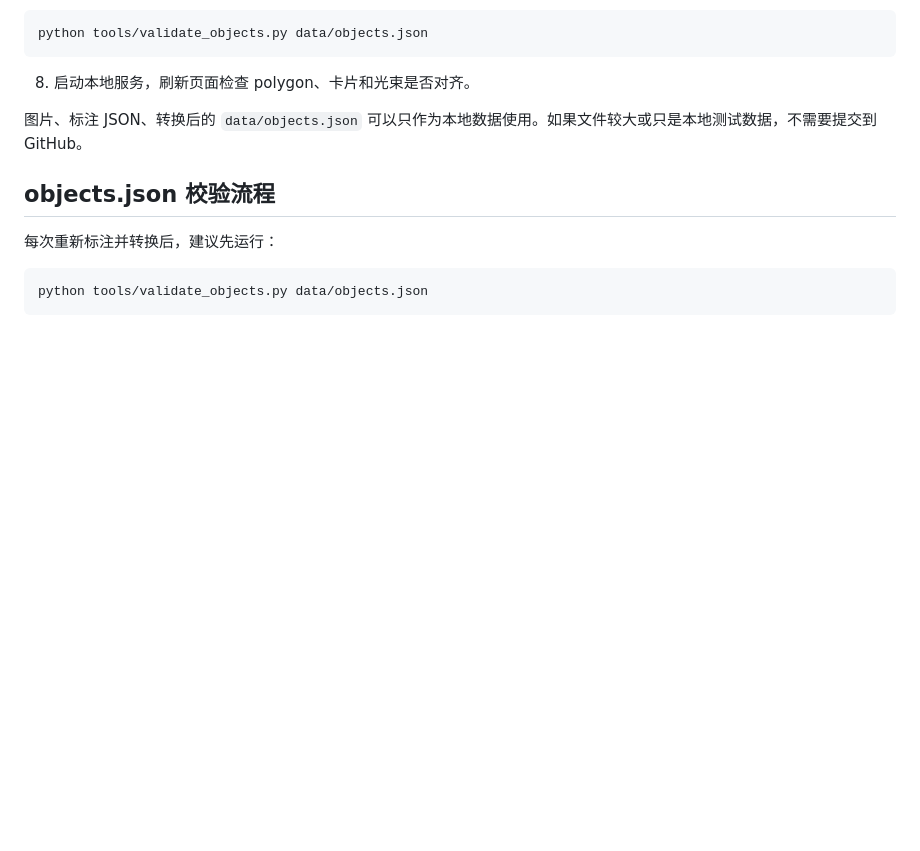
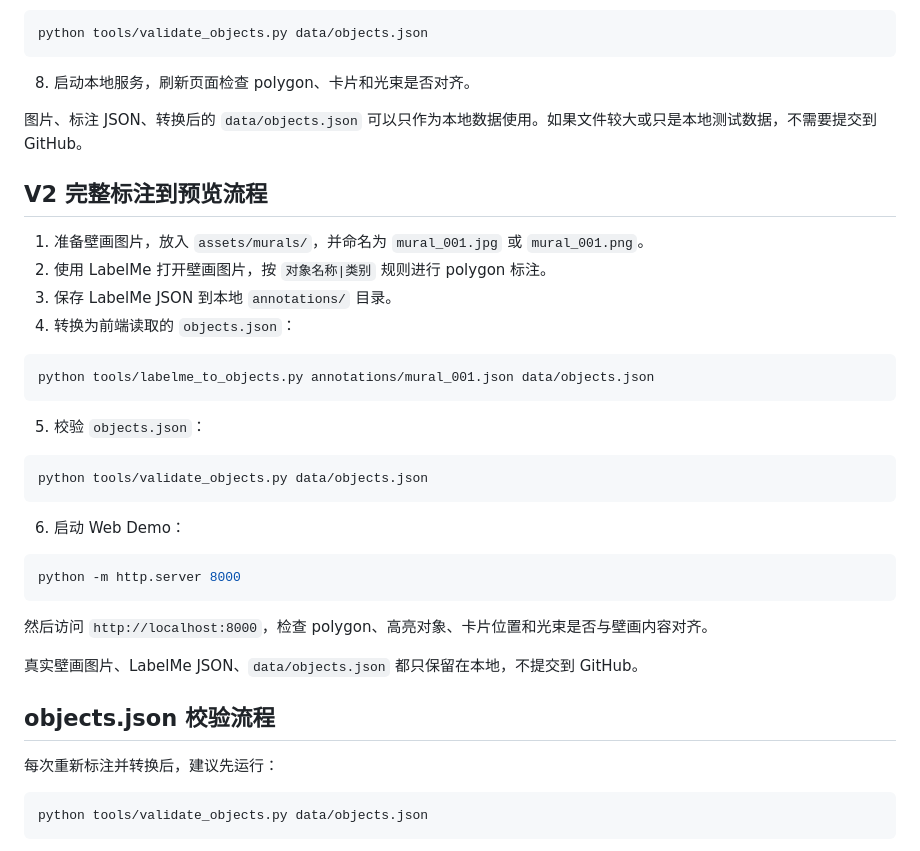
Before and after one commit to zhangui1/mural-ar-demo, a Markdown page: README.md, the part around the change. GitHub-like rendering; blank space fills up the shorter version.

Commit message:
phase5.step1: document v2 annotation workflow

````diff
--- a/README.md
+++ b/README.md
@@ -155,6 +155,33 @@ python tools/validate_objects.py data/objects.json
 
 图片、标注 JSON、转换后的 `data/objects.json` 可以只作为本地数据使用。如果文件较大或只是本地测试数据，不需要提交到 GitHub。
 
+## V2 完整标注到预览流程
+
+1. 准备壁画图片，放入 `assets/murals/`，并命名为 `mural_001.jpg` 或 `mural_001.png`。
+2. 使用 LabelMe 打开壁画图片，按 `对象名称|类别` 规则进行 polygon 标注。
+3. 保存 LabelMe JSON 到本地 `annotations/` 目录。
+4. 转换为前端读取的 `objects.json`：
+
+```powershell
+python tools/labelme_to_objects.py annotations/mural_001.json data/objects.json
+```
+
+5. 校验 `objects.json`：
+
+```powershell
+python tools/validate_objects.py data/objects.json
+```
+
+6. 启动 Web Demo：
+
+```powershell
+python -m http.server 8000
+```
+
+然后访问 `http://localhost:8000`，检查 polygon、高亮对象、卡片位置和光束是否与壁画内容对齐。
+
+真实壁画图片、LabelMe JSON、`data/objects.json` 都只保留在本地，不提交到 GitHub。
+
 ## objects.json 校验流程
 
 每次重新标注并转换后，建议先运行：
````
